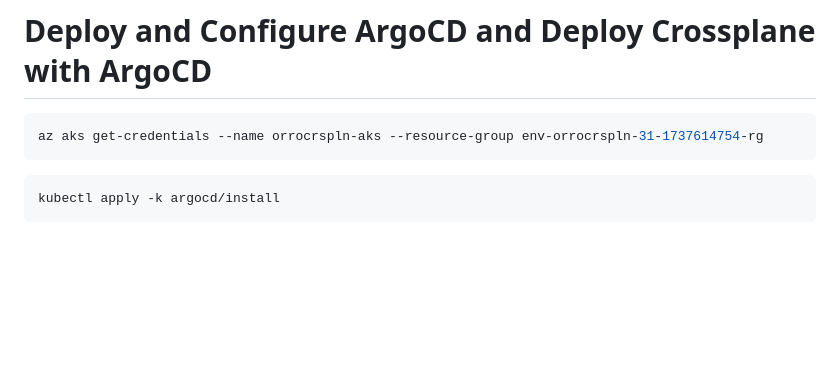
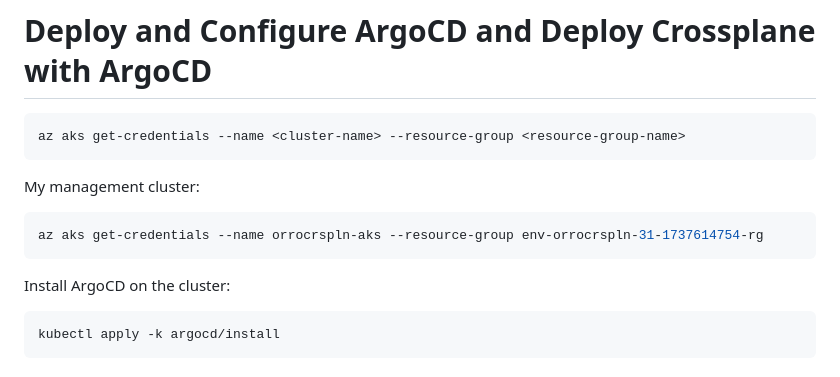
Before and after one commit to orsharon7/azure-crossplane-argocd, a Markdown page: README.md, the part around the change. GitHub-like rendering; blank space fills up the shorter version.

Commit message:
Update README.md with AKS credentials retrieval instructions

````diff
--- a/README.md
+++ b/README.md
@@ -1,9 +1,14 @@
 # Deploy and Configure ArgoCD and Deploy Crossplane with ArgoCD
 
+```sh
+az aks get-credentials --name <cluster-name> --resource-group <resource-group-name>
+```
+My management cluster:
 ```sh
 az aks get-credentials --name orrocrspln-aks --resource-group env-orrocrspln-31-1737614754-rg
 ```
 
+Install ArgoCD on the cluster:
 ```sh
 kubectl apply -k argocd/install
 ```
````
